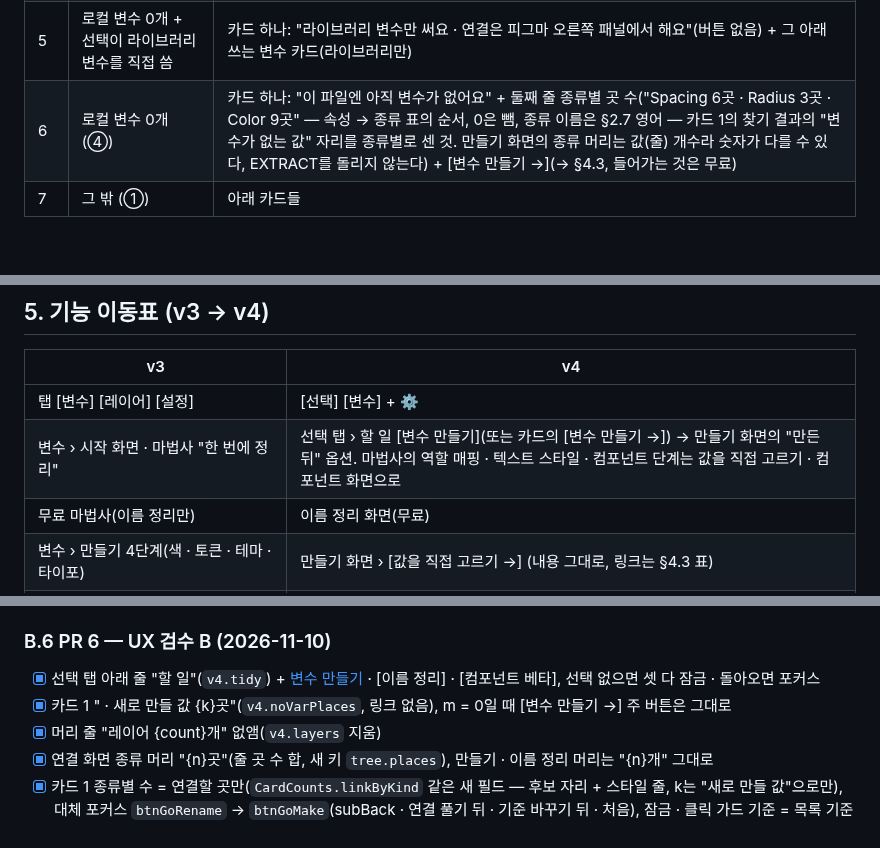
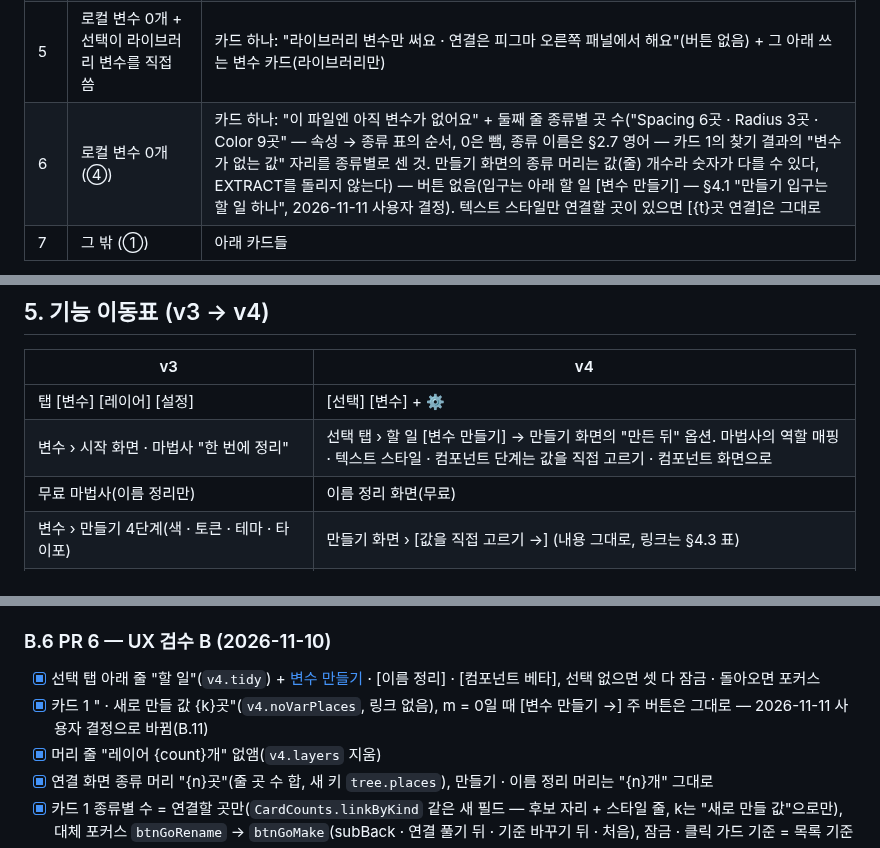
Before and after one commit to xnauddl/design, a Markdown page: docs/ia-v4.md, 3 parts joined by grey strips. GitHub-like rendering; blank space fills up the shorter version.

```diff
--- a/docs/ia-v4.md
+++ b/docs/ia-v4.md
@@ -127,7 +127,7 @@
 | 3 | 큰 선택(scanned 300 초과), 아직 안 읽음 | "선택이 커서 자동으로 읽지 않아요 · [읽기]" 한 줄 |
 | 4 | 읽는 중 | 결과가 오지 않은 카드 자리마다 "선택을 읽는 중…"(조용한 읽기 — §2.6). [읽기]로 시작한 읽기는 "선택을 읽는 중… {p}%" + [취소]. 결과는 온 카드부터 그린다 |
 | 5 | 로컬 변수 0개 + 선택이 라이브러리 변수를 직접 씀 | 카드 하나: "라이브러리 변수만 써요 · 연결은 피그마 오른쪽 패널에서 해요"(버튼 없음) + 그 아래 쓰는 변수 카드(라이브러리만) |
-| 6 | 로컬 변수 0개 (④) | 카드 하나: "이 파일엔 아직 변수가 없어요" + 둘째 줄 종류별 곳 수("Spacing 6곳 · Radius 3곳 · Color 9곳" — 속성 → 종류 표의 순서, 0은 뺌, 종류 이름은 §2.7 영어 — 카드 1의 찾기 결과의 "변수가 없는 값" 자리를 종류별로 센 것. 만들기 화면의 종류 머리는 값(줄) 개수라 숫자가 다를 수 있다, EXTRACT를 돌리지 않는다) + [변수 만들기 →](→ §4.3, 들어가는 것은 무료) |
+| 6 | 로컬 변수 0개 (④) | 카드 하나: "이 파일엔 아직 변수가 없어요" + 둘째 줄 종류별 곳 수("Spacing 6곳 · Radius 3곳 · Color 9곳" — 속성 → 종류 표의 순서, 0은 뺌, 종류 이름은 §2.7 영어 — 카드 1의 찾기 결과의 "변수가 없는 값" 자리를 종류별로 센 것. 만들기 화면의 종류 머리는 값(줄) 개수라 숫자가 다를 수 있다, EXTRACT를 돌리지 않는다) — 버튼 없음(입구는 아래 할 일 [변수 만들기] — §4.1 "만들기 입구는 할 일 하나", 2026-11-11 사용자 결정). 텍스트 스타일만 연결할 곳이 있으면 [{t}곳 연결]은 그대로 |
 | 7 | 그 밖 (①) | 아래 카드들 |
 
 - "로컬 변수 0개"는 로컬 컬렉션이 있어도 변수가 0개면 해당한다(변수 탭 빈 상태와 같은 조건 — §4.6).
@@ -602,7 +602,7 @@
 | v3 | v4 |
 |---|---|
 | 탭 [변수] [레이어] [설정] | [선택] [변수] + ⚙ |
-| 변수 › 시작 화면 · 마법사 "한 번에 정리" | 선택 탭 › 할 일 [변수 만들기](또는 카드의 [변수 만들기 →]) → 만들기 화면의 "만든 뒤" 옵션. 마법사의 역할 매핑 · 텍스트 스타일 · 컴포넌트 단계는 값을 직접 고르기 · 컴포넌트 화면으로 |
+| 변수 › 시작 화면 · 마법사 "한 번에 정리" | 선택 탭 › 할 일 [변수 만들기] → 만들기 화면의 "만든 뒤" 옵션. 마법사의 역할 매핑 · 텍스트 스타일 · 컴포넌트 단계는 값을 직접 고르기 · 컴포넌트 화면으로 |
 | 무료 마법사(이름 정리만) | 이름 정리 화면(무료) |
 | 변수 › 만들기 4단계(색 · 토큰 · 테마 · 타이포) | 만들기 화면 › [값을 직접 고르기 →] (내용 그대로, 링크는 §4.3 표) |
 | 변수 › 목록 사이드바 ★ Inspect · LIB · 삭제된 변수 | 선택 탭 카드 2 · 3 (LIB은 카드 2 [보기 →] → 변수 탭 쓰는 변수 필터의 라이브러리 항목) |
@@ -720,7 +720,7 @@
 
 ### B.6 PR 6 — UX 검수 B (2026-11-10)
 - [x] 선택 탭 아래 줄 "할 일"(`v4.tidy`) + [변수 만들기](`btnGoMake`) · [이름 정리] · [컴포넌트 베타], 선택 없으면 셋 다 잠금 · 돌아오면 포커스
-- [x] 카드 1 " · 새로 만들 값 {k}곳"(`v4.noVarPlaces`, 링크 없음), m = 0일 때 [변수 만들기 →] 주 버튼은 그대로
+- [x] 카드 1 " · 새로 만들 값 {k}곳"(`v4.noVarPlaces`, 링크 없음), m = 0일 때 [변수 만들기 →] 주 버튼은 그대로 — 2026-11-11 사용자 결정으로 바뀜(B.11)
 - [x] 머리 줄 "레이어 {count}개" 없앰(`v4.layers` 지움)
 - [x] 연결 화면 종류 머리 "{n}곳"(줄 곳 수 합, 새 키 `tree.places`), 만들기 · 이름 정리 머리는 "{n}개" 그대로
 - [x] 카드 1 종류별 수 = 연결할 곳만(`CardCounts.linkByKind` 같은 새 필드 — 후보 자리 + 스타일 줄, k는 "새로 만들 값"으로만), 대체 포커스 `btnGoRename` → `btnGoMake`(subBack · 연결 풀기 뒤 · 기준 바꾸기 뒤 · 처음), 잠금 · 클릭 가드 기준 = 목록 기준
```
Also changed, not shown: other parts of docs/ia-v4.md (+9 -4 lines).
